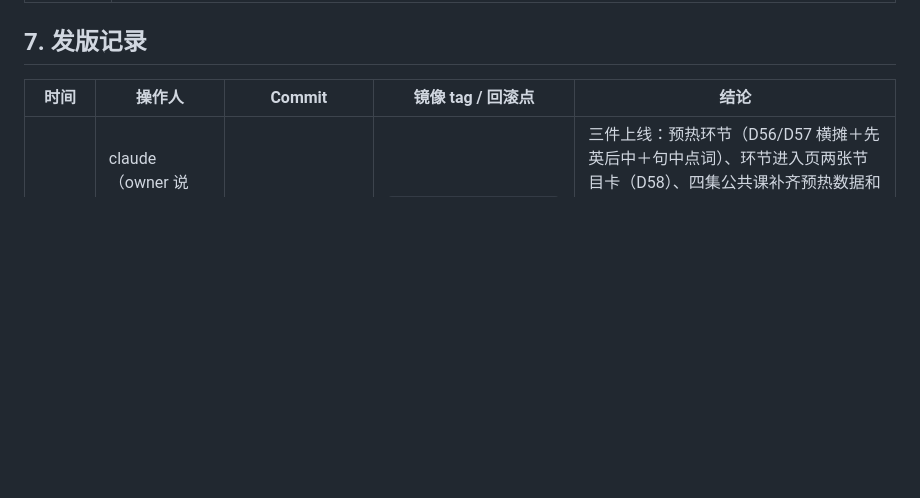
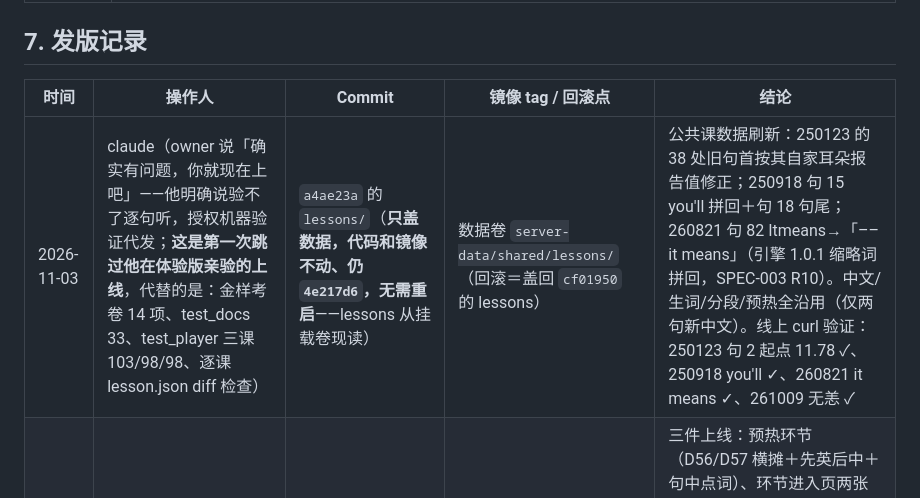
Before and after one commit to wzz427/listeningmaster, a Markdown page: docs/deploy-listen-app.md, the part around the change. GitHub-like rendering; blank space fills up the shorter version.

```diff
--- a/docs/deploy-listen-app.md
+++ b/docs/deploy-listen-app.md
@@ -128,6 +128,7 @@ docker exec deploy-caddy-1 caddy reload  --config /etc/caddy/Caddyfile
 
 | 时间 | 操作人 | Commit | 镜像 tag / 回滚点 | 结论 |
 |---|---|---|---|---|
+| 2026-11-03 | claude（owner 说「确实有问题，你就现在上吧」——他明确说验不了逐句听，授权机器验证代发；**这是第一次跳过他在体验版亲验的上线**，代替的是：金样考卷 14 项、test_docs 33、test_player 三课 103/98/98、逐课 lesson.json diff 检查） | `a4ae23a` 的 `lessons/`（**只盖数据，代码和镜像不动、仍 `4e217d6`，无需重启**——lessons 从挂载卷现读） | 数据卷 `server-data/shared/lessons/`（回滚＝盖回 `cf01950` 的 lessons） | 公共课数据刷新：250123 的 38 处旧句首按其自家耳朵报告值修正；250918 句 15 you'll 拼回＋句 18 句尾；260821 句 82 Itmeans→「–– it means」（引擎 1.0.1 缩略词拼回，SPEC-003 R10）。中文/生词/分段/预热全沿用（仅两句新中文）。线上 curl 验证：250123 句 2 起点 11.78 ✓、250918 you'll ✓、260821 it means ✓、261009 无恙 ✓ |
 | 2026-11-03 | claude（owner 说「服务器也同步更新吧，记得把几个材料都加上预热模块」） | `4e217d6`（=体验版当前那版） | `listening-app:4e217d6`（旧镜像 `934f5488` 还在，可回滚） | 三件上线：预热环节（D56/D57 横摊＋先英后中＋句中点词）、环节进入页两张节目卡（D58）、四集公共课补齐预热数据和读音文件（lessons 盖到 server-data/shared）。浏览器全链过：预热卡图出→预热 7 词→横摊→精听卡→播放器播起来→零 JS 报错；303/noindex、warmup mp3 Range 206、art 200、兄弟站无恙 |
 | 2026-11-02 | claude（owner 说「换个新的就完了」） | 不变（`934f5488`） | 镜像不变；旧配置备份 `/root/listening-config-backups/server-config.json.bak-20261102` | 只换邀请码（旧码进过公开仓库）：重启后旧码拒、新码过；线上只有部署探针一个账号，无陌生注册 |
 | 2026-10-28 | claude（owner 下指令部署） | `934f5488` | `listening-app:934f5488`；网关备份 `Caddyfile.bak-20261028-add-listening` | 首次部署。验证清单 1-7、9 全过（第 8 项真材料备课留到下次）；同批堵了密钥泄露洞（对外模式 GET/HEAD 白名单），hosted 29 项全绿 |
```
Also changed, not shown: docs/debts.md (+1 -1 lines), docs/handoff.md (+8 -0 lines).
